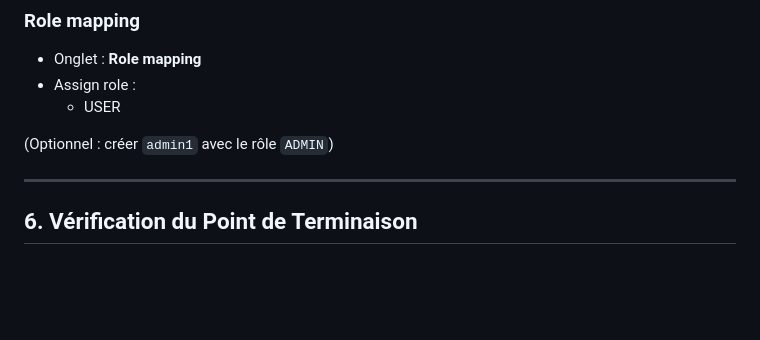
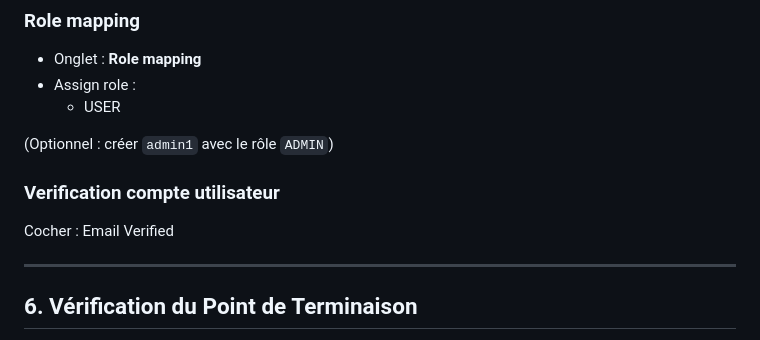
Before and after one commit to philphils/formation-spring-boot, a Markdown page: README.md, the part around the change. GitHub-like rendering; blank space fills up the shorter version.

Commit message:
Add user account verification instructions
Added section for user account verification in README.

```diff
--- a/README.md
+++ b/README.md
@@ -114,6 +114,10 @@ Créer les rôles :
     -   USER
 
 (Optionnel : créer `admin1` avec le rôle `ADMIN`)
+
+### Verification compte utilisateur
+
+Cocher : Email Verified
 
 ------------------------------------------------------------------------
 
```
